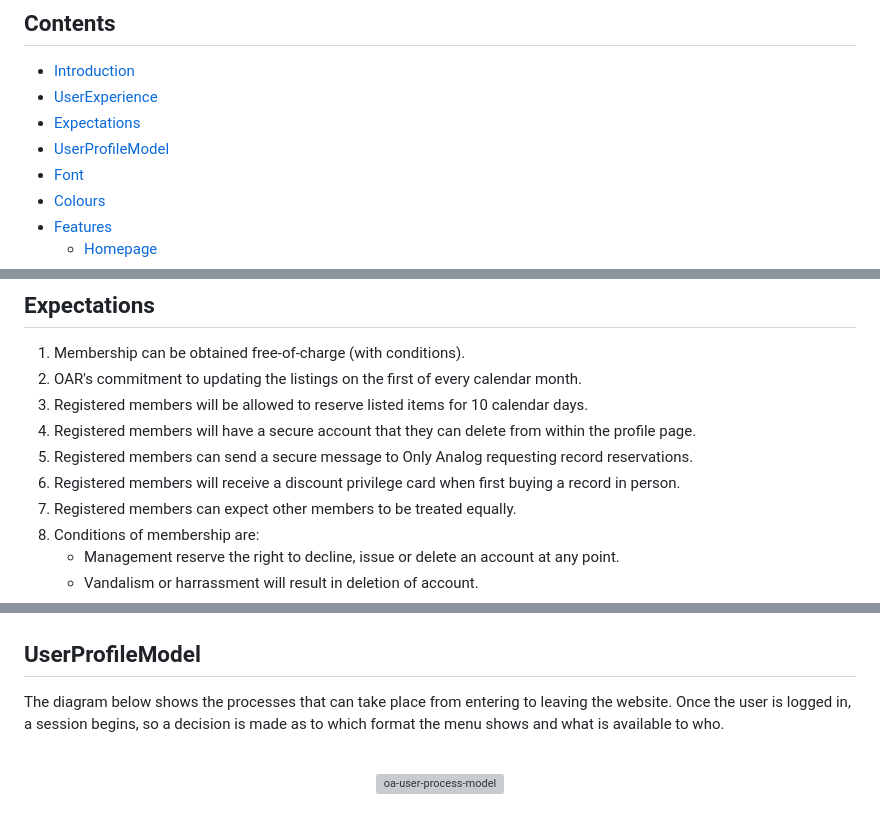
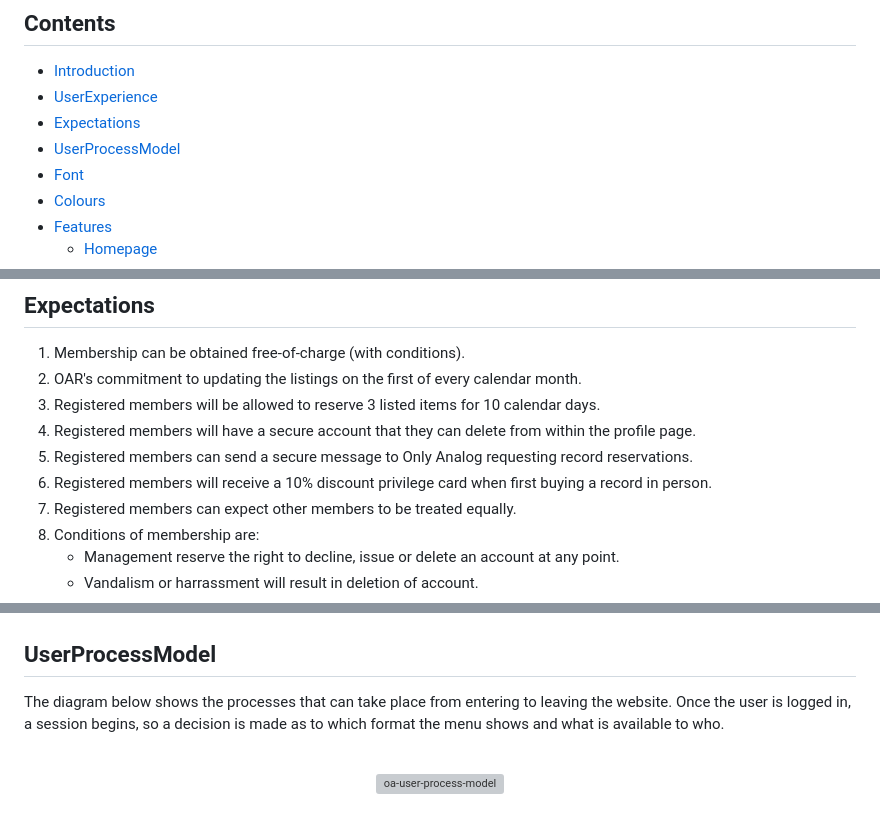
Before and after one commit to RichardJohnNowell/Only-Analog-secondhand-records-, a Markdown page: README.md, 3 parts joined by grey strips. GitHub-like rendering; grey boxes are pictures that could not be loaded.

Commit message:
title corrections

```diff
--- a/README.md
+++ b/README.md
@@ -26,7 +26,7 @@
 * [Introduction](#introduction)
 * [UserExperience](#userexperience)
 * [Expectations](#expectations)
-* [UserProfileModel](#userprofilemodel)
+* [UserProcessModel](#userprocessmodel)
 * [Font](#font)
 * [Colours](#colours)
 * [Features](#features)
@@ -101,13 +101,13 @@ stall and maybe buy other items.</p>
     </li>
     <li> OAR's commitment to updating the listings on the first of every calendar month.
     </li>
-    <li> Registered members will be allowed to reserve listed items for 10 calendar days.
+    <li> Registered members will be allowed to reserve 3 listed items for 10 calendar days.
     </li>
     <li> Registered members will have a secure account that they can delete from within the profile page.
     </li>
     <li> Registered members can send a secure message to Only Analog requesting record reservations.
     </li>
-    <li> Registered members will receive a discount privilege card when first buying a record in person.
+    <li> Registered members will receive a 10% discount privilege card when first buying a record in person.
     </li>
     <li> Registered members can expect other members to be treated equally.
     </li>
@@ -132,7 +132,7 @@ stall and maybe buy other items.</p>
     </a>
 </div>
 
-## UserProfileModel
+## UserProcessModel
   <!-- model showing user process -->
 <p>The diagram below shows the processes that can take place from entering to leaving the website. Once the user is logged in,
 a session begins, so a decision is made as to which format the menu shows and what is available to who.</p>
```
